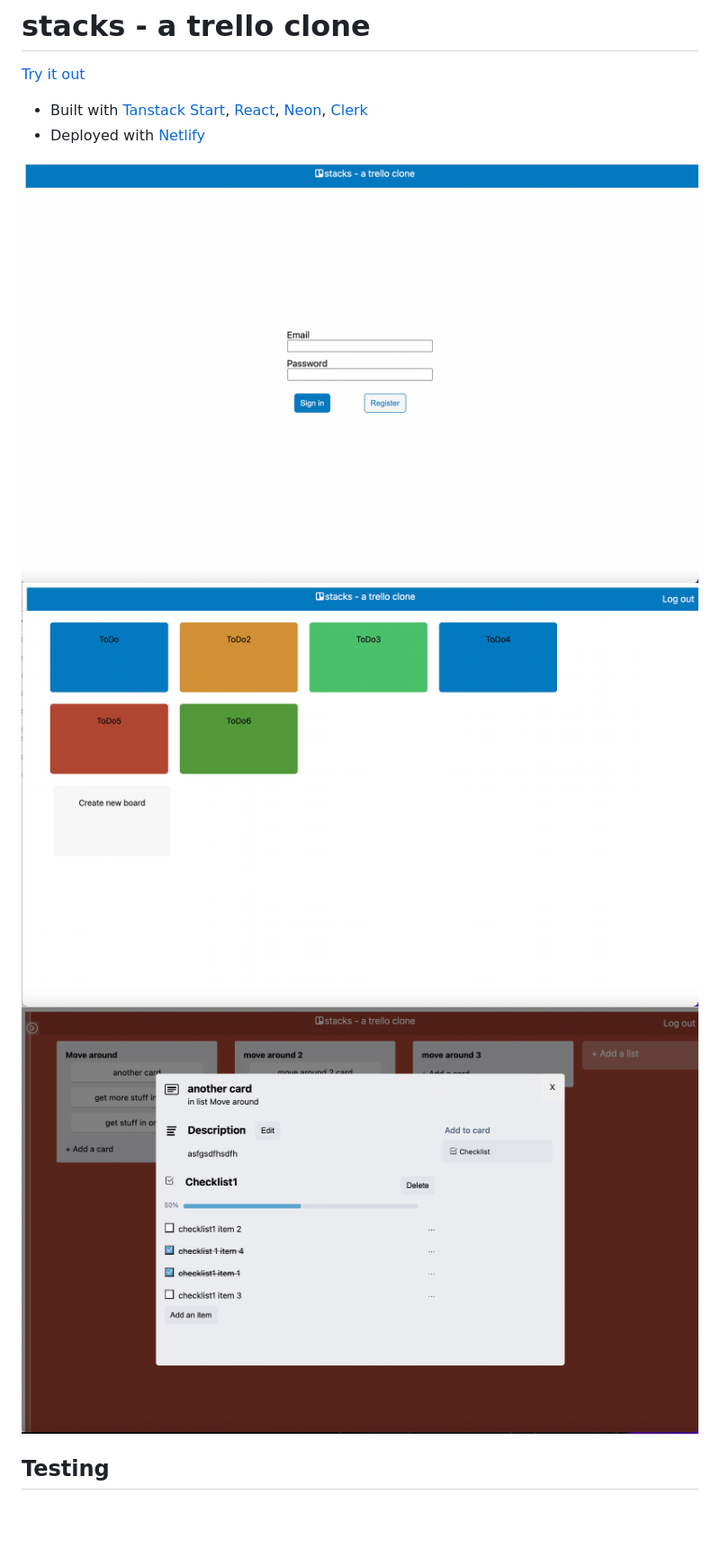
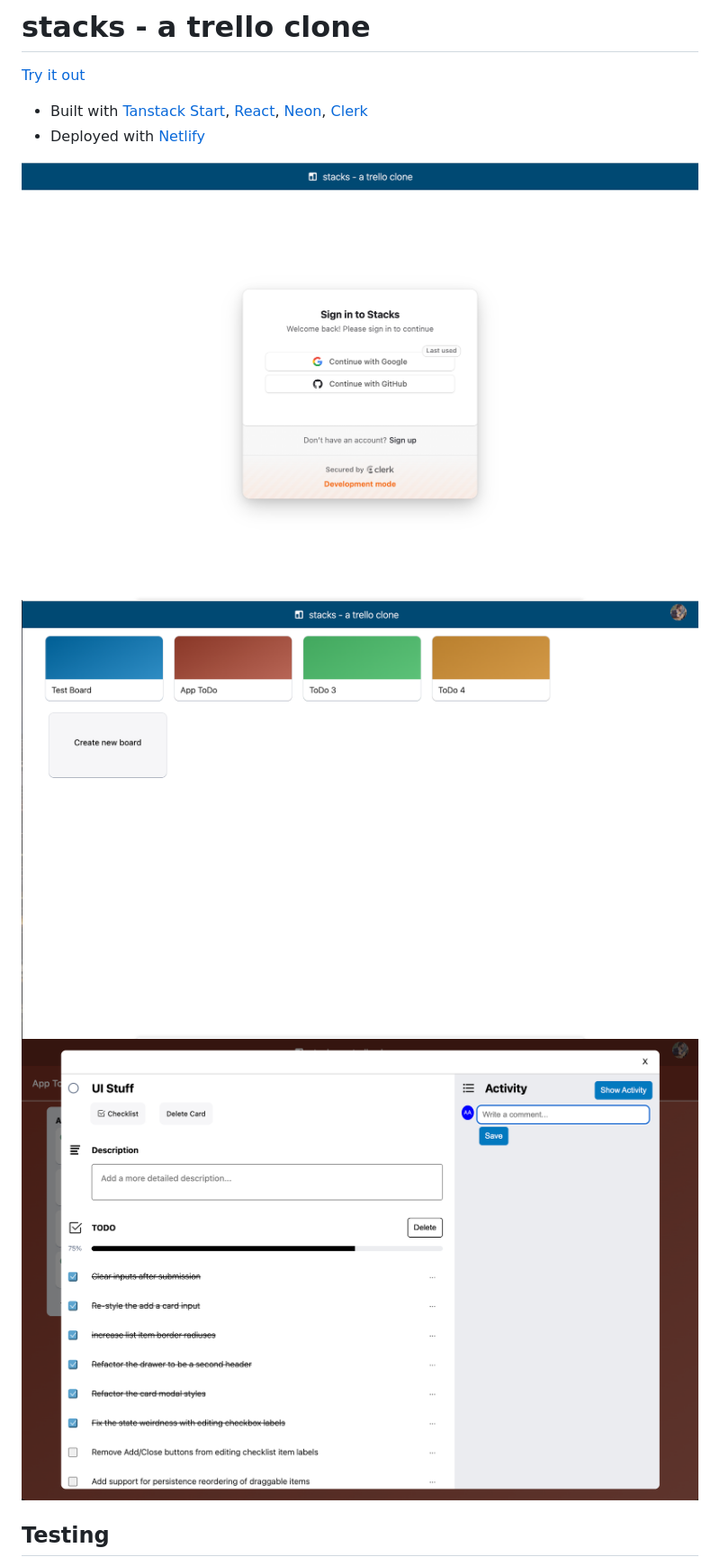
Before and after one commit to andrewangelle/stacks, a Markdown page: README.md, the part around the change. Shown at 90% size. GitHub-like rendering; pictures changed too: public/screenshot1.png, public/screenshot2.png, public/screenshot3.png; blank space fills up the shorter version.

Commit message:
chore:update readme

```diff
--- a/README.md
+++ b/README.md
@@ -7,9 +7,10 @@
 
 <img src="public/screenshot1.png" />
 
+<img src="public/screenshot2.png" />
+
 <img src="public/screenshot3.png" />
 
-<img src="public/screenshot2.png" />
 
 ## Testing
 
```
